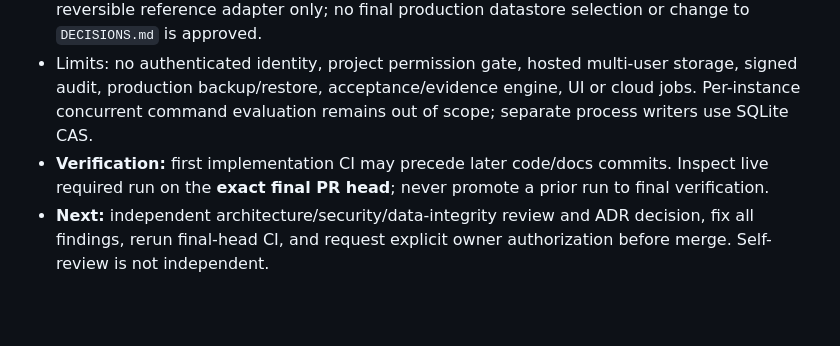
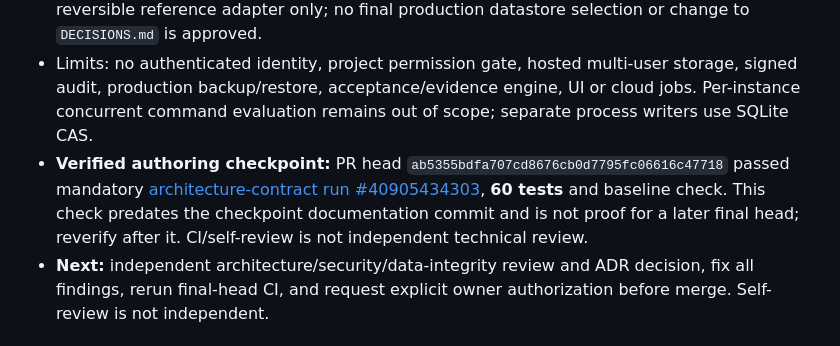
Before and after one commit to kandyman991/ArchitectureRoadmapTracker, a Markdown page: docs/CHECKPOINTS.md, the part around the change. Drawn GitHub-style; blank space fills up the shorter version.

Commit message:
docs(T1.3): record exact passing authoring CI and remaining independent gates

```diff
--- a/docs/CHECKPOINTS.md
+++ b/docs/CHECKPOINTS.md
@@ -6,7 +6,7 @@
 - Scope: deterministic read-only canonical tree projections; versioned typed snapshot export/import preserving immutable audit before/after history; strict graph/journal replay validation; SQLite reference persist-before-publish command storage, transactional v1-to-v2 migration, optimistic revision conflict rejection, and synthetic regressions.
 - **Proposed ADR-0009:** evaluate SQLite versus atomic JSON and PostgreSQL. SQLite is a reversible reference adapter only; no final production datastore selection or change to `DECISIONS.md` is approved.
 - Limits: no authenticated identity, project permission gate, hosted multi-user storage, signed audit, production backup/restore, acceptance/evidence engine, UI or cloud jobs. Per-instance concurrent command evaluation remains out of scope; separate process writers use SQLite CAS.
-- **Verification:** first implementation CI may precede later code/docs commits. Inspect live required run on the **exact final PR head**; never promote a prior run to final verification.
+- **Verified authoring checkpoint:** PR head `ab5355bdfa707cd8676cb0d7795fc06616c47718` passed mandatory [architecture-contract run #40905434303](https://github.com/kandyman991/ArchitectureRoadmapTracker/actions/runs/40905434303), **60 tests** and baseline check. This check predates the checkpoint documentation commit and is not proof for a later final head; reverify after it. CI/self-review is not independent technical review.
 - **Next:** independent architecture/security/data-integrity review and ADR decision, fix all findings, rerun final-head CI, and request explicit owner authorization before merge. Self-review is not independent.
 
 ## CP-T1.2 — merged and reviewed governance / audit
```
